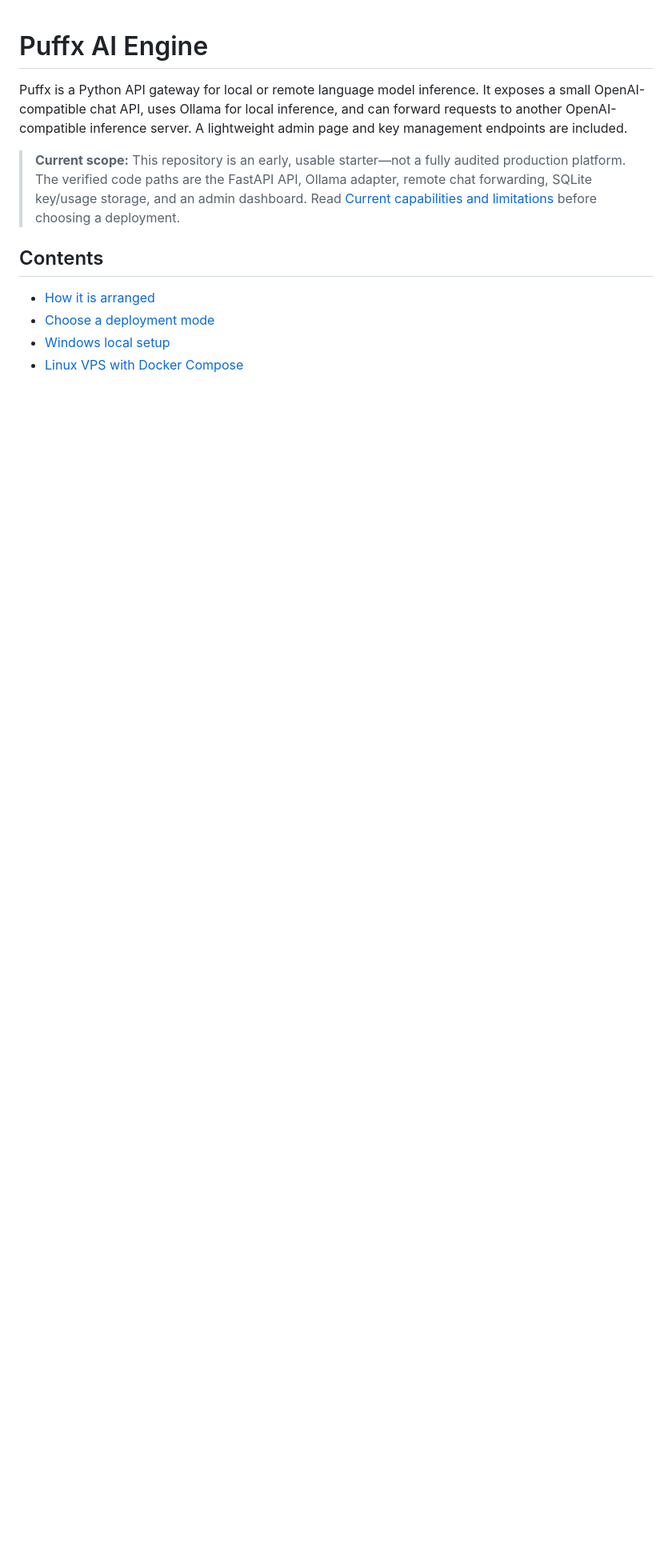
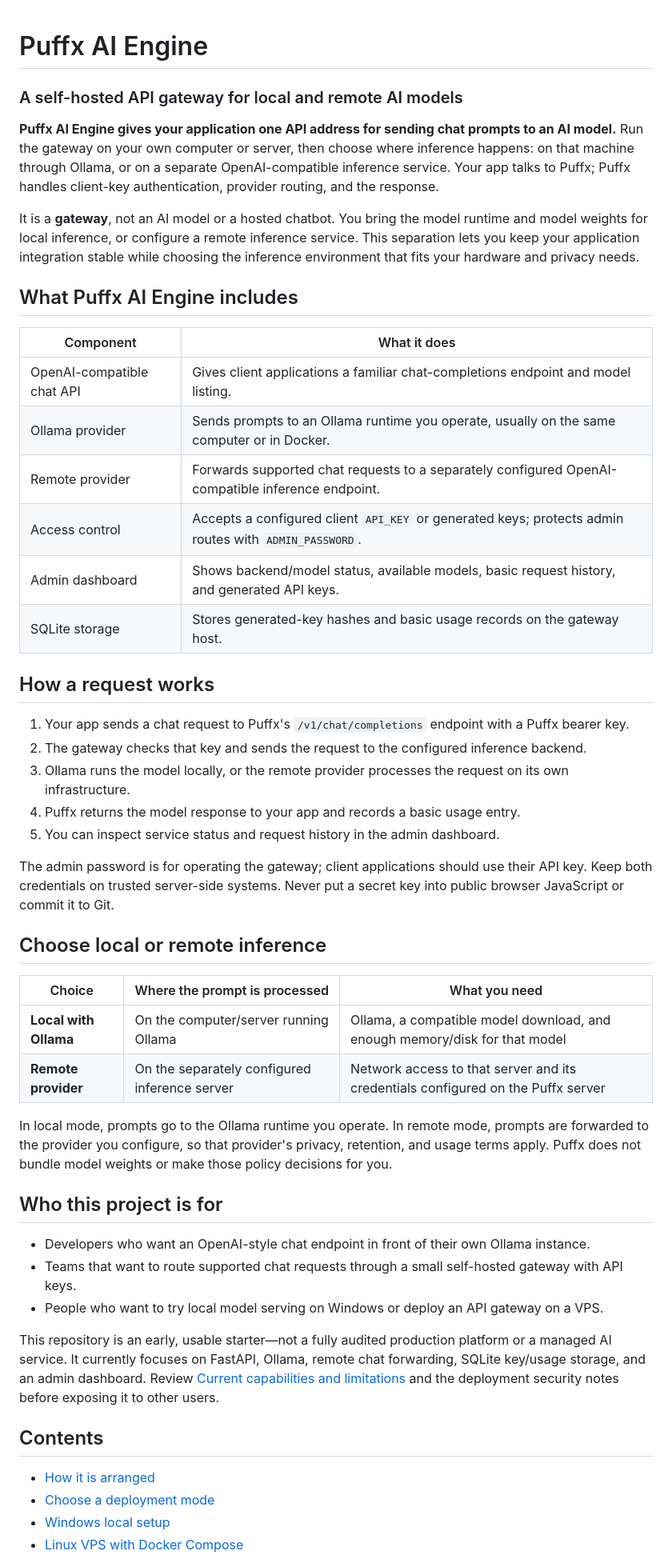
Before and after one commit to puffxhost/puffx-ai-engine, a Markdown page: README.md, the part around the change. Shown at 80% size. Drawn GitHub-style; blank space fills up the shorter version.

Commit message:
Explain Puffx AI Engine architecture and use cases

```diff
--- a/README.md
+++ b/README.md
@@ -1,8 +1,47 @@
 # Puffx AI Engine
+### A self-hosted API gateway for local and remote AI models
 
-Puffx is a Python API gateway for local or remote language model inference. It exposes a small OpenAI-compatible chat API, uses Ollama for local inference, and can forward requests to another OpenAI-compatible inference server. A lightweight admin page and key management endpoints are included.
+**Puffx AI Engine gives your application one API address for sending chat prompts to an AI model.** Run the gateway on your own computer or server, then choose where inference happens: on that machine through Ollama, or on a separate OpenAI-compatible inference service. Your app talks to Puffx; Puffx handles client-key authentication, provider routing, and the response.
 
-> **Current scope:** This repository is an early, usable starter—not a fully audited production platform. The verified code paths are the FastAPI API, Ollama adapter, remote chat forwarding, SQLite key/usage storage, and an admin dashboard. Read [Current capabilities and limitations](#current-capabilities-and-limitations) before choosing a deployment.
+It is a **gateway**, not an AI model or a hosted chatbot. You bring the model runtime and model weights for local inference, or configure a remote inference service. This separation lets you keep your application integration stable while choosing the inference environment that fits your hardware and privacy needs.
+
+## What Puffx AI Engine includes
+
+| Component | What it does |
+|---|---|
+| OpenAI-compatible chat API | Gives client applications a familiar chat-completions endpoint and model listing. |
+| Ollama provider | Sends prompts to an Ollama runtime you operate, usually on the same computer or in Docker. |
+| Remote provider | Forwards supported chat requests to a separately configured OpenAI-compatible inference endpoint. |
+| Access control | Accepts a configured client `API_KEY` or generated keys; protects admin routes with `ADMIN_PASSWORD`. |
+| Admin dashboard | Shows backend/model status, available models, basic request history, and generated API keys. |
+| SQLite storage | Stores generated-key hashes and basic usage records on the gateway host. |
+
+## How a request works
+
+1. Your app sends a chat request to Puffx's `/v1/chat/completions` endpoint with a Puffx bearer key.
+2. The gateway checks that key and sends the request to the configured inference backend.
+3. Ollama runs the model locally, or the remote provider processes the request on its own infrastructure.
+4. Puffx returns the model response to your app and records a basic usage entry.
+5. You can inspect service status and request history in the admin dashboard.
+
+The admin password is for operating the gateway; client applications should use their API key. Keep both credentials on trusted server-side systems. Never put a secret key into public browser JavaScript or commit it to Git.
+
+## Choose local or remote inference
+
+| Choice | Where the prompt is processed | What you need |
+|---|---|---|
+| **Local with Ollama** | On the computer/server running Ollama | Ollama, a compatible model download, and enough memory/disk for that model |
+| **Remote provider** | On the separately configured inference server | Network access to that server and its credentials configured on the Puffx server |
+
+In local mode, prompts go to the Ollama runtime you operate. In remote mode, prompts are forwarded to the provider you configure, so that provider's privacy, retention, and usage terms apply. Puffx does not bundle model weights or make those policy decisions for you.
+
+## Who this project is for
+
+- Developers who want an OpenAI-style chat endpoint in front of their own Ollama instance.
+- Teams that want to route supported chat requests through a small self-hosted gateway with API keys.
+- People who want to try local model serving on Windows or deploy an API gateway on a VPS.
+
+This repository is an early, usable starter—not a fully audited production platform or a managed AI service. It currently focuses on FastAPI, Ollama, remote chat forwarding, SQLite key/usage storage, and an admin dashboard. Review [Current capabilities and limitations](#current-capabilities-and-limitations) and the deployment security notes before exposing it to other users.
 
 ## Contents
 
```
